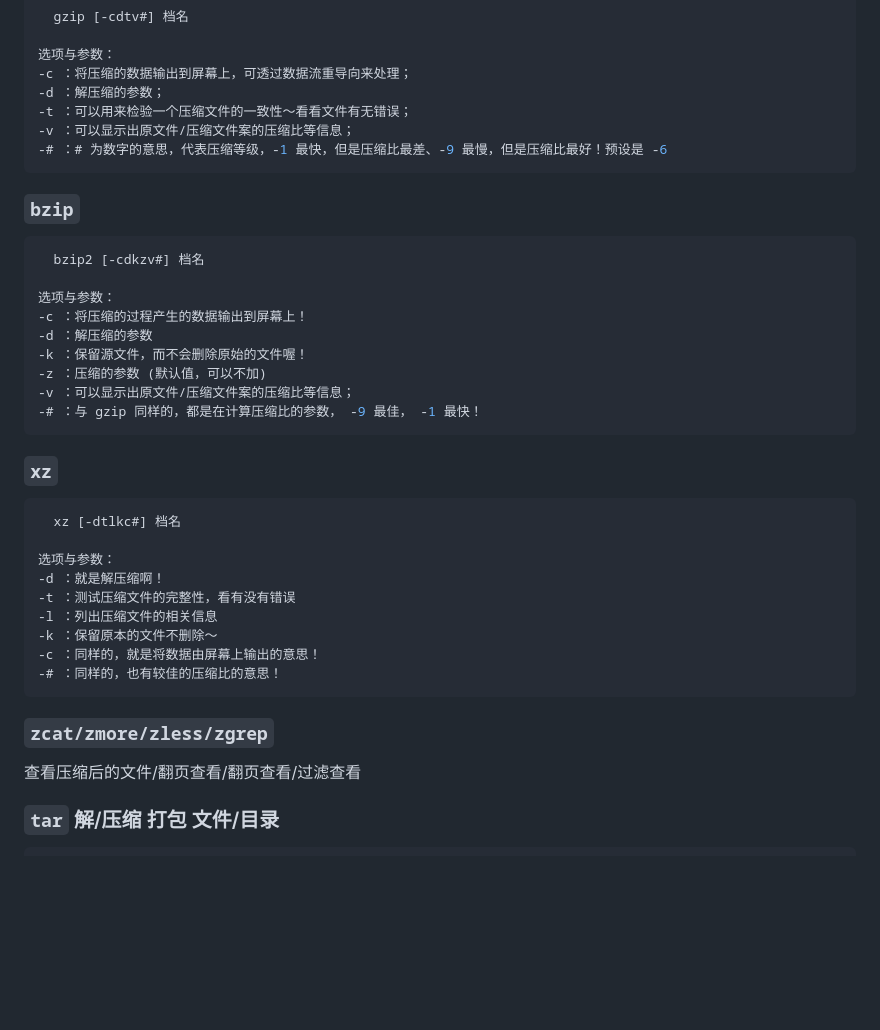
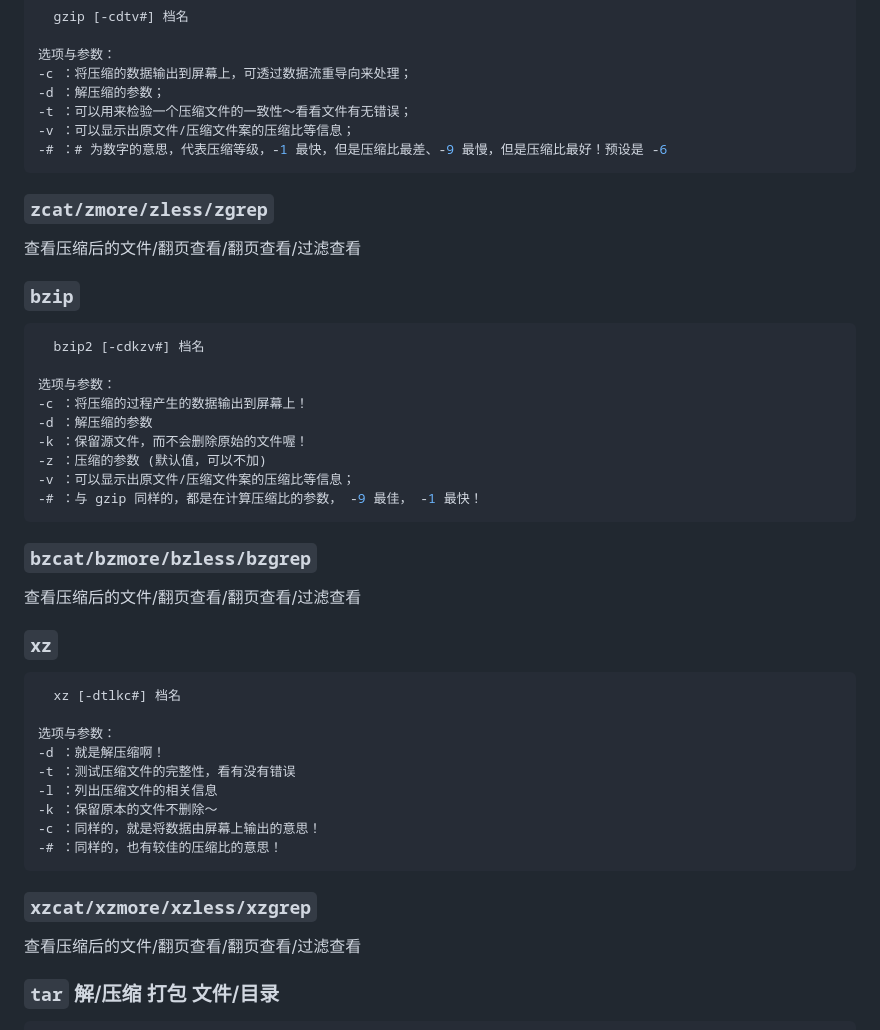
Before and after one commit to hao20926/hao20926.github.io, a Markdown page: linux 文件与文件系统的压缩,打包与备份命令.md, the part around the change. Drawn GitHub-style; blank space fills up the shorter version.

`````diff
--- a/linux 文件与文件系统的压缩,打包与备份命令.md
+++ b/linux 文件与文件系统的压缩,打包与备份命令.md
@@ -14,6 +14,11 @@
 -# ：# 为数字的意思，代表压缩等级，-1 最快，但是压缩比最差、-9 最慢，但是压缩比最好！预设是 -6
 ````
 
+### `zcat/zmore/zless/zgrep`
+
+查看压缩后的文件/翻页查看/翻页查看/过滤查看
+
+
 ### `bzip`
 ````bash
   bzip2 [-cdkzv#] 档名
@@ -27,6 +32,10 @@
 -# ：与 gzip 同样的，都是在计算压缩比的参数， -9 最佳， -1 最快！
 ````
 
+### `bzcat/bzmore/bzless/bzgrep`
+
+查看压缩后的文件/翻页查看/翻页查看/过滤查看
+
 ### `xz`
 ````bash
   xz [-dtlkc#] 档名
@@ -39,10 +48,10 @@
 -c ：同样的，就是将数据由屏幕上输出的意思！
 -# ：同样的，也有较佳的压缩比的意思！
 ````
-
-### `zcat/zmore/zless/zgrep`
+### `xzcat/xzmore/xzless/xzgrep`
 
 查看压缩后的文件/翻页查看/翻页查看/过滤查看
+
 
 
 ### `tar`   解/压缩 打包 文件/目录
`````
